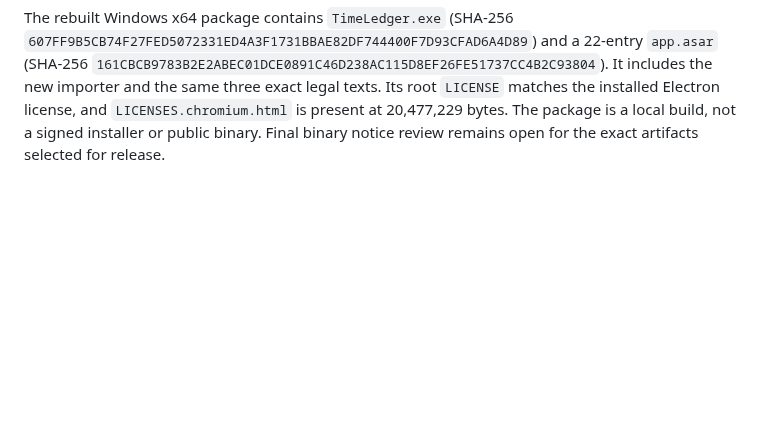
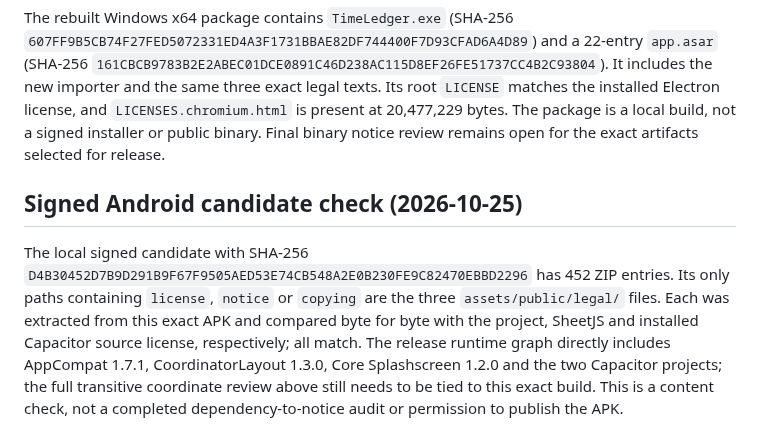
Before and after one commit to LuluCJJ/time-ledger, a Markdown page: docs/THIRD_PARTY.md, the part around the change. Rendered like a GitHub page; blank space fills up the shorter version.

Commit message:
Record signed APK legal-text inventory

```diff
--- a/docs/THIRD_PARTY.md
+++ b/docs/THIRD_PARTY.md
@@ -52,3 +52,7 @@ The current local Windows package has `TimeLedger.exe` SHA-256 `1E93BCD4C94D1A98
 The unsigned `app.personal.timeledger.official` APK rebuilt from v41 source has SHA-256 `349181EBCE23026692FABAB16A896DE594557BC4327B717E3489EEEC24A00949`, 3,663,476 bytes, 452 ZIP entries and one DEX file. It includes the project-authored `readable-excel-import.mjs` alongside the legacy importer and exporter. The only paths containing license, notice or copying are the project, SheetJS and Capacitor texts in `assets/public/legal/`; each matches its source file byte for byte. This package has no release signature and must not be installed or published. These checks do not establish that every compiled Android dependency's notice obligation is satisfied.
 
 The rebuilt Windows x64 package contains `TimeLedger.exe` (SHA-256 `607FF9B5CB74F27FED5072331ED4A3F1731BBAE82DF744400F7D93CFAD6A4D89`) and a 22-entry `app.asar` (SHA-256 `161CBCB9783B2E2ABEC01DCE0891C46D238AC115D8EF26FE51737CC4B2C93804`). It includes the new importer and the same three exact legal texts. Its root `LICENSE` matches the installed Electron license, and `LICENSES.chromium.html` is present at 20,477,229 bytes. The package is a local build, not a signed installer or public binary. Final binary notice review remains open for the exact artifacts selected for release.
+
+## Signed Android candidate check (2026-10-25)
+
+The local signed candidate with SHA-256 `D4B30452D7B9D291B9F67F9505AED53E74CB548A2E0B230FE9C82470EBBD2296` has 452 ZIP entries. Its only paths containing `license`, `notice` or `copying` are the three `assets/public/legal/` files. Each was extracted from this exact APK and compared byte for byte with the project, SheetJS and installed Capacitor source license, respectively; all match. The release runtime graph directly includes AppCompat 1.7.1, CoordinatorLayout 1.3.0, Core Splashscreen 1.2.0 and the two Capacitor projects; the full transitive coordinate review above still needs to be tied to this exact build. This is a content check, not a completed dependency-to-notice audit or permission to publish the APK.
```
